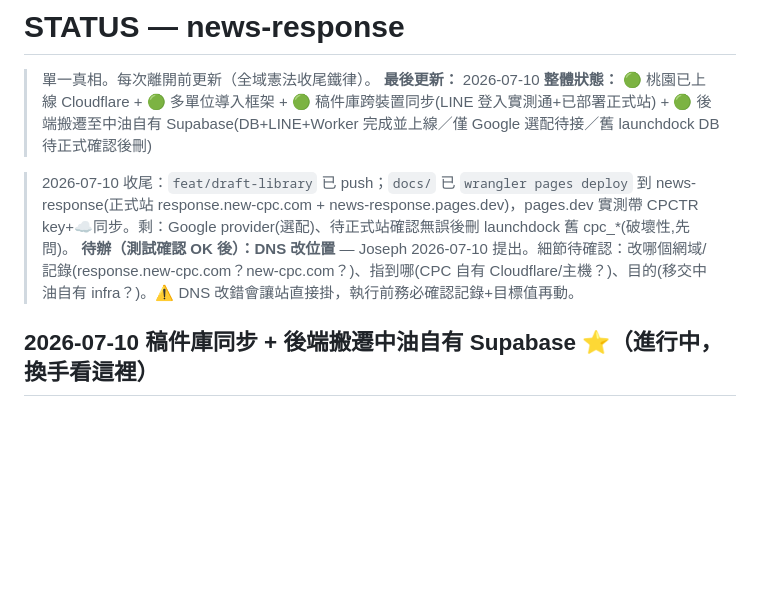
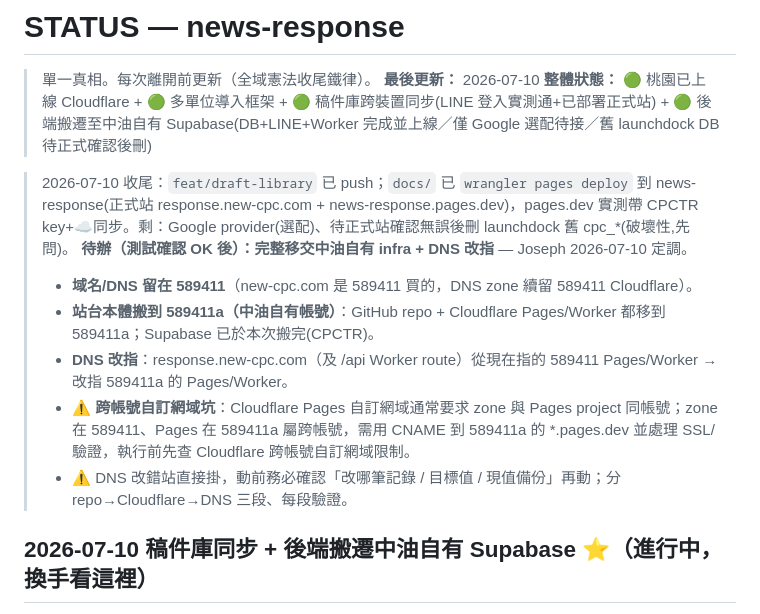
Before and after one commit to CPCTR/news-response, a Markdown page: STATUS.md, the part around the change. Drawn GitHub-style; blank space fills up the shorter version.

Commit message:
docs(status): DNS/移交細化 — 域名DNS留589411,站台(repo+CF)搬589411a,記跨帳號自訂網域坑

```diff
--- a/STATUS.md
+++ b/STATUS.md
@@ -5,7 +5,12 @@
 **整體狀態：** 🟢 桃園已上線 Cloudflare + 🟢 多單位導入框架 + 🟢 稿件庫跨裝置同步(LINE 登入實測通+已部署正式站) + 🟢 後端搬遷至中油自有 Supabase(DB+LINE+Worker 完成並上線／僅 Google 選配待接／舊 launchdock DB 待正式確認後刪)
 
 > 2026-07-10 收尾：`feat/draft-library` 已 push；`docs/` 已 `wrangler pages deploy` 到 news-response(正式站 response.new-cpc.com + news-response.pages.dev)，pages.dev 實測帶 CPCTR key+☁同步。剩：Google provider(選配)、待正式站確認無誤後刪 launchdock 舊 cpc_*(破壞性,先問)。
-> **待辦（測試確認 OK 後）：DNS 改位置** — Joseph 2026-07-10 提出。細節待確認：改哪個網域/記錄(response.new-cpc.com？new-cpc.com？)、指到哪(CPC 自有 Cloudflare/主機？)、目的(移交中油自有 infra？)。⚠ DNS 改錯會讓站直接掛，執行前務必確認記錄+目標值再動。
+> **待辦（測試確認 OK 後）：完整移交中油自有 infra + DNS 改指** — Joseph 2026-07-10 定調。
+> - **域名/DNS 留在 589411**（new-cpc.com 是 589411 買的，DNS zone 續留 589411 Cloudflare）。
+> - **站台本體搬到 589411a（中油自有帳號）**：GitHub repo + Cloudflare Pages/Worker 都移到 589411a；Supabase 已於本次搬完(CPCTR)。
+> - **DNS 改指**：response.new-cpc.com（及 /api Worker route）從現在指的 589411 Pages/Worker → 改指 589411a 的 Pages/Worker。
+> - ⚠ **跨帳號自訂網域坑**：Cloudflare Pages 自訂網域通常要求 zone 與 Pages project 同帳號；zone 在 589411、Pages 在 589411a 屬跨帳號，需用 CNAME 到 589411a 的 *.pages.dev 並處理 SSL/驗證，執行前先查 Cloudflare 跨帳號自訂網域限制。
+> - ⚠ DNS 改錯站直接掛，動前務必確認「改哪筆記錄 / 目標值 / 現值備份」再動；分 repo→Cloudflare→DNS 三段、每段驗證。
 
 ## 2026-07-10 稿件庫同步 + 後端搬遷中油自有 Supabase ⭐（進行中，換手看這裡）
 > 分支 `feat/draft-library`（未 push）。核心任務：①稿件庫可重開/再送LLM優化 ②草稿跨裝置同步。
```
